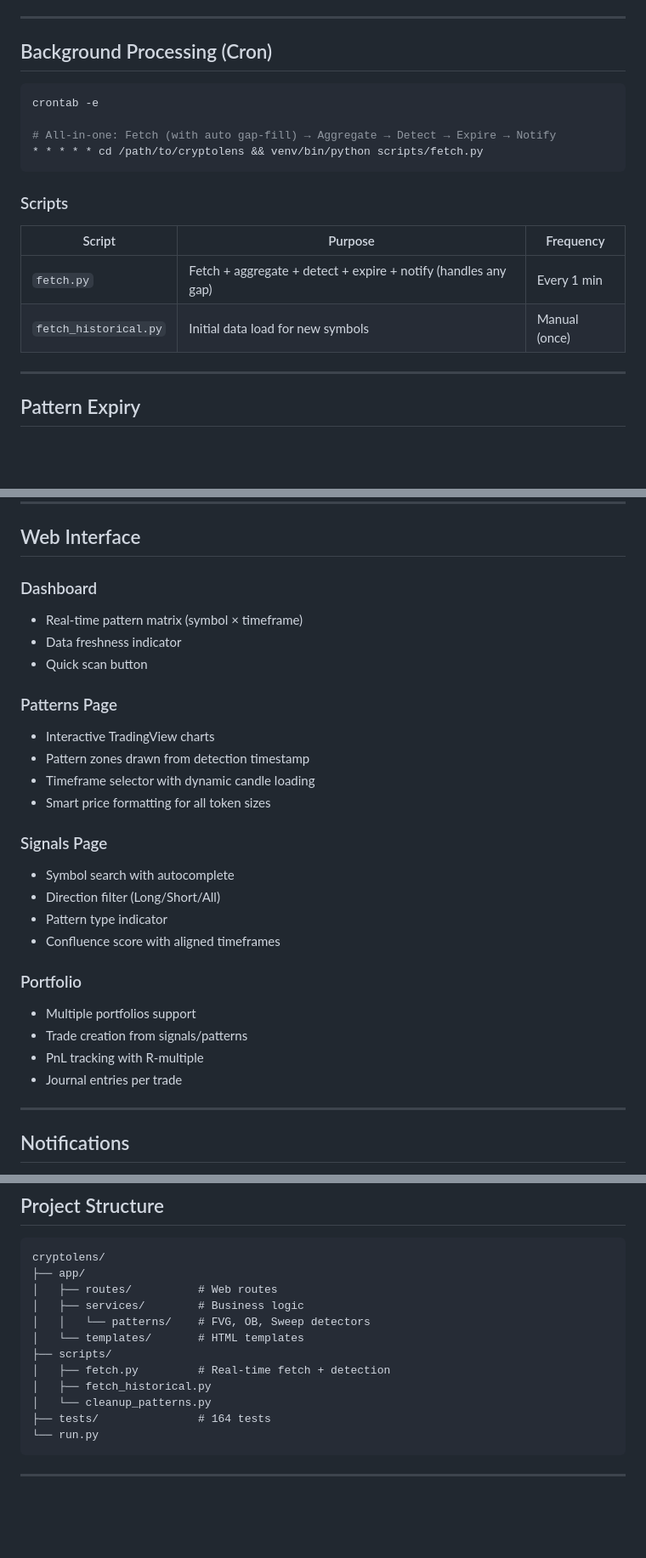
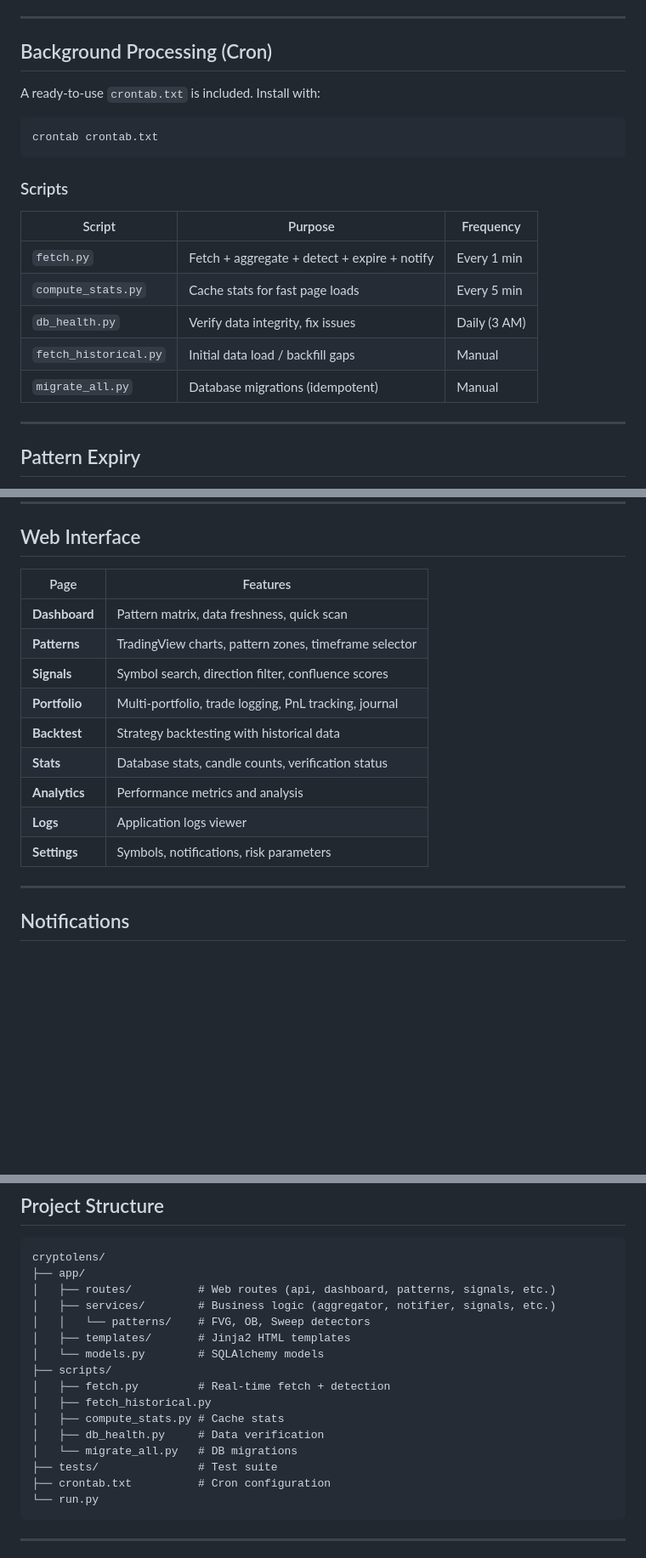
Before and after one commit to pier0074/cryptolens, a Markdown page: README.md, 3 parts joined by grey strips. Shown at 85% size. GitHub-like rendering; blank space fills up the shorter version.

Commit message:
docs: Update README with current project structure
- Update scripts table (add compute_stats, db_health, migrate_all)
- Simplify web interface section with table format
- Update project structure to reflect current state
- Reference crontab.txt for cron setup
- Replace test count badge with SQLite badge

🤖 Generated with [Claude Code](https://claude.com/claude-code)

Co-Authored-By: Claude <noreply@anthropic.com>

````diff
--- a/README.md
+++ b/README.md
@@ -140,19 +140,21 @@ Visit `http://localhost:5000`
 
 ## Background Processing (Cron)
 
+A ready-to-use `crontab.txt` is included. Install with:
+
 ```bash
-crontab -e
-
-# All-in-one: Fetch (with auto gap-fill) → Aggregate → Detect → Expire → Notify
-* * * * * cd /path/to/cryptolens && venv/bin/python scripts/fetch.py
+crontab crontab.txt
 ```
 
 ### Scripts
 
 | Script | Purpose | Frequency |
 |--------|---------|-----------|
-| `fetch.py` | Fetch + aggregate + detect + expire + notify (handles any gap) | Every 1 min |
-| `fetch_historical.py` | Initial data load for new symbols | Manual (once) |
+| `fetch.py` | Fetch + aggregate + detect + expire + notify | Every 1 min |
+| `compute_stats.py` | Cache stats for fast page loads | Every 5 min |
+| `db_health.py` | Verify data integrity, fix issues | Daily (3 AM) |
+| `fetch_historical.py` | Initial data load / backfill gaps | Manual |
+| `migrate_all.py` | Database migrations (idempotent) | Manual |
 
 ---
 
@@ -173,28 +175,17 @@ Patterns auto-expire based on timeframe significance:
 
 ## Web Interface
 
-### Dashboard
-- Real-time pattern matrix (symbol × timeframe)
-- Data freshness indicator
-- Quick scan button
-
-### Patterns Page
-- Interactive TradingView charts
-- Pattern zones drawn from detection timestamp
-- Timeframe selector with dynamic candle loading
-- Smart price formatting for all token sizes
-
-### Signals Page
-- Symbol search with autocomplete
-- Direction filter (Long/Short/All)
-- Pattern type indicator
-- Confluence score with aligned timeframes
-
-### Portfolio
-- Multiple portfolios support
-- Trade creation from signals/patterns
-- PnL tracking with R-multiple
-- Journal entries per trade
+| Page | Features |
+|------|----------|
+| **Dashboard** | Pattern matrix, data freshness, quick scan |
+| **Patterns** | TradingView charts, pattern zones, timeframe selector |
+| **Signals** | Symbol search, direction filter, confluence scores |
+| **Portfolio** | Multi-portfolio, trade logging, PnL tracking, journal |
+| **Backtest** | Strategy backtesting with historical data |
+| **Stats** | Database stats, candle counts, verification status |
+| **Analytics** | Performance metrics and analysis |
+| **Logs** | Application logs viewer |
+| **Settings** | Symbols, notifications, risk parameters |
 
 ---
 
@@ -232,15 +223,19 @@ python -m pytest --cov=app          # With coverage
 ```
 cryptolens/
 ├── app/
-│   ├── routes/          # Web routes
-│   ├── services/        # Business logic
+│   ├── routes/          # Web routes (api, dashboard, patterns, signals, etc.)
+│   ├── services/        # Business logic (aggregator, notifier, signals, etc.)
 │   │   └── patterns/    # FVG, OB, Sweep detectors
-│   └── templates/       # HTML templates
+│   ├── templates/       # Jinja2 HTML templates
+│   └── models.py        # SQLAlchemy models
 ├── scripts/
 │   ├── fetch.py         # Real-time fetch + detection
 │   ├── fetch_historical.py
-│   └── cleanup_patterns.py
-├── tests/               # 164 tests
+│   ├── compute_stats.py # Cache stats
+│   ├── db_health.py     # Data verification
+│   └── migrate_all.py   # DB migrations
+├── tests/               # Test suite
+├── crontab.txt          # Cron configuration
 └── run.py
 ```
 
````
Also changed, not shown: other parts of README.md (+1 -1 lines).
